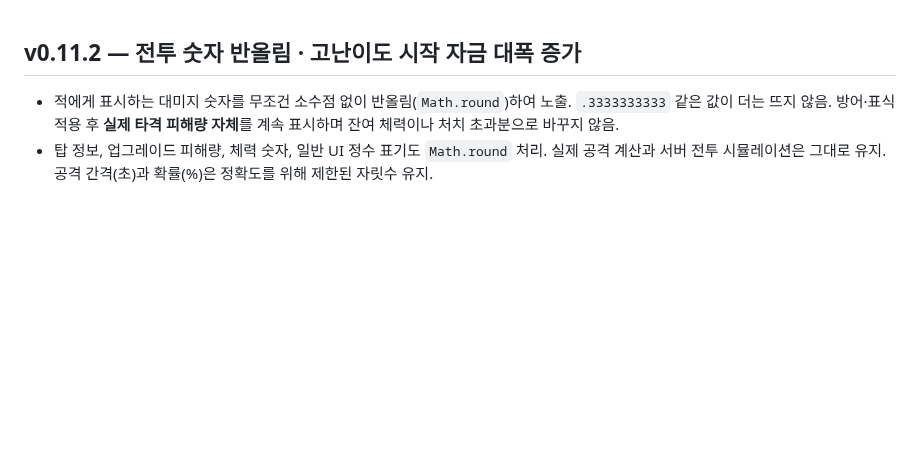
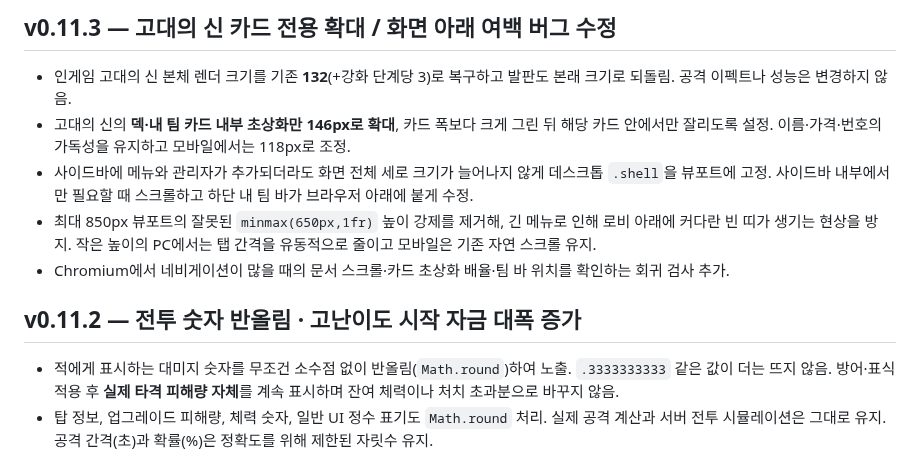
Before and after one commit to opoxdev/shinsung_game, a Markdown page: CHANGELOG.md, the part around the change. GitHub-like rendering; blank space fills up the shorter version.

Commit message:
Release v0.11.3 card-only God art and viewport-safe sidebar with regression coverage

```diff
--- a/CHANGELOG.md
+++ b/CHANGELOG.md
@@ -1,3 +1,11 @@
+## v0.11.3 — 고대의 신 카드 전용 확대 / 화면 아래 여백 버그 수정
+
+- 인게임 고대의 신 본체 렌더 크기를 기존 **132**(+강화 단계당 3)로 복구하고 발판도 본래 크기로 되돌림. 공격 이펙트나 성능은 변경하지 않음.
+- 고대의 신의 **덱·내 팀 카드 내부 초상화만 146px로 확대**, 카드 폭보다 크게 그린 뒤 해당 카드 안에서만 잘리도록 설정. 이름·가격·번호의 가독성을 유지하고 모바일에서는 118px로 조정.
+- 사이드바에 메뉴와 관리자가 추가되더라도 화면 전체 세로 크기가 늘어나지 않게 데스크톱 `.shell`을 뷰포트에 고정. 사이드바 내부에서만 필요할 때 스크롤하고 하단 내 팀 바가 브라우저 아래에 붙게 수정.
+- 최대 850px 뷰포트의 잘못된 `minmax(650px,1fr)` 높이 강제를 제거해, 긴 메뉴로 인해 로비 아래에 커다란 빈 띠가 생기는 현상을 방지. 작은 높이의 PC에서는 탭 간격을 유동적으로 줄이고 모바일은 기존 자연 스크롤 유지.
+- Chromium에서 네비게이션이 많을 때의 문서 스크롤·카드 초상화 배율·팀 바 위치를 확인하는 회귀 검사 추가.
+
 ## v0.11.2 — 전투 숫자 반올림 · 고난이도 시작 자금 대폭 증가
 
 - 적에게 표시하는 대미지 숫자를 무조건 소수점 없이 반올림(`Math.round`)하여 노출. `.3333333333` 같은 값이 더는 뜨지 않음. 방어·표식 적용 후 **실제 타격 피해량 자체**를 계속 표시하며 잔여 체력이나 처치 초과분으로 바꾸지 않음.
```
